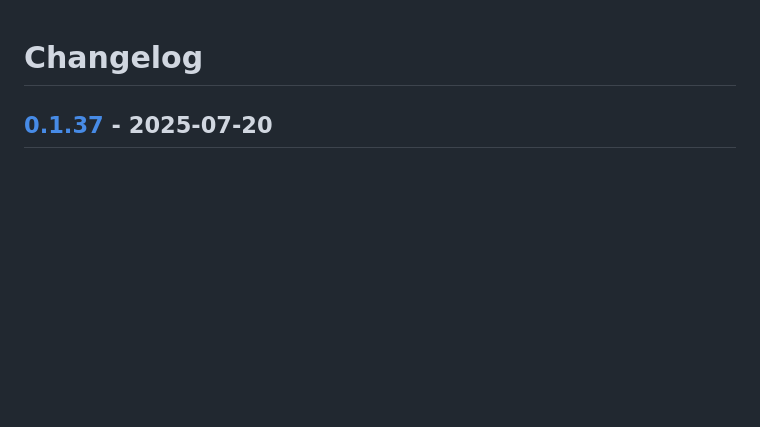
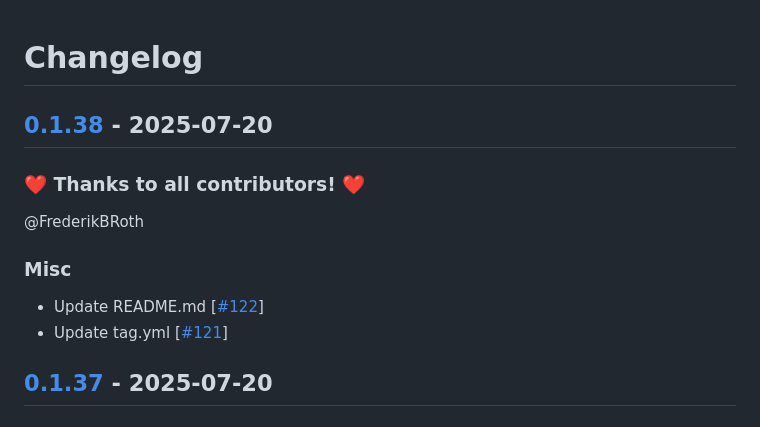
Before and after one commit to FrederikBRoth/cv-adventure, a Markdown page: CHANGELOG.md, the part around the change. GitHub-like rendering; blank space fills up the shorter version.

Commit message:
🎉 Release 0.1.38

```diff
--- a/CHANGELOG.md
+++ b/CHANGELOG.md
@@ -1,4 +1,15 @@
 # Changelog
+
+## [0.1.38](https://github.com/FrederikBRoth/cv-adventure/releases/tag/0.1.38) - 2025-07-20
+
+### ❤️ Thanks to all contributors! ❤️
+
+@FrederikBRoth
+
+### Misc
+
+- Update README.md [[#122](https://github.com/FrederikBRoth/cv-adventure/pull/122)]
+- Update tag.yml [[#121](https://github.com/FrederikBRoth/cv-adventure/pull/121)]
 
 ## [0.1.37](https://github.com/FrederikBRoth/cv-adventure/releases/tag/0.1.37) - 2025-07-20
 
```
